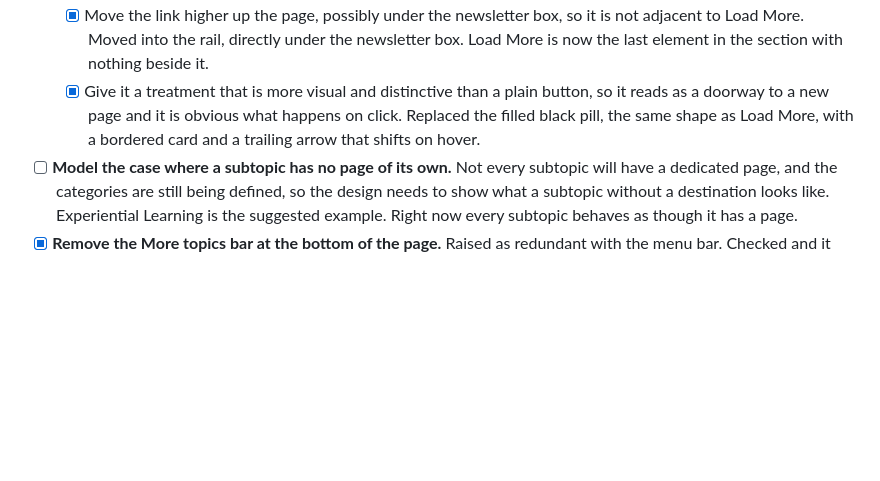
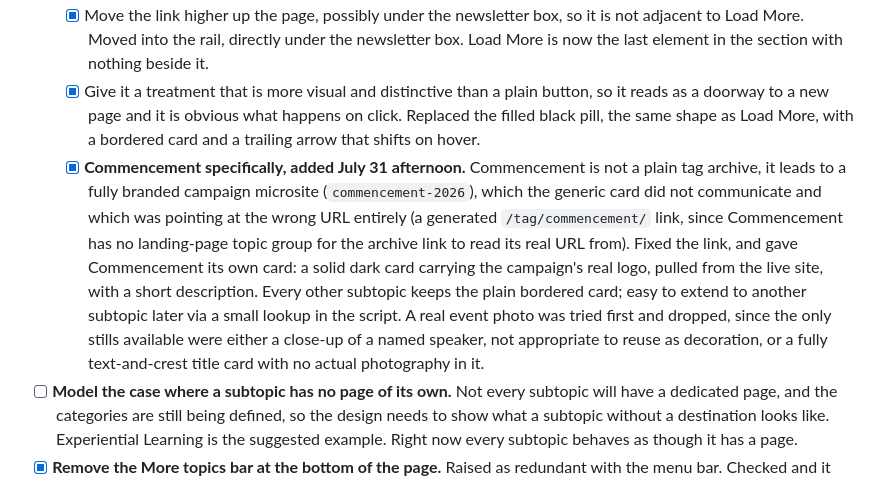
Before and after one commit to thara-messeroux/ngn-category-landing-prototypes, a Markdown page: phase-6-final-round/README.md, the part around the change. Rendered like a GitHub page; blank space fills up the shorter version.

Commit message:
Log the Commencement campaign card fix
Co-Authored-By: Claude Opus 5 <noreply@anthropic.com>

```diff
--- a/phase-6-final-round/README.md
+++ b/phase-6-final-round/README.md
@@ -16,6 +16,7 @@ Target: this is the last design round. No further design reviews are planned. Wh
 - [x] **The "All Co-op stories" and "All Commencement stories" buttons are being confused with "Load More".** Several people read them as the same control. They sit directly under the Load More bar and both look like a button, so nothing signals that one loads more of the same page and the other leaves for a different page. Two parts to the fix, both requested:
   - [x] Move the link higher up the page, possibly under the newsletter box, so it is not adjacent to Load More. Moved into the rail, directly under the newsletter box. Load More is now the last element in the section with nothing beside it.
   - [x] Give it a treatment that is more visual and distinctive than a plain button, so it reads as a doorway to a new page and it is obvious what happens on click. Replaced the filled black pill, the same shape as Load More, with a bordered card and a trailing arrow that shifts on hover.
+  - [x] **Commencement specifically, added July 31 afternoon.** Commencement is not a plain tag archive, it leads to a fully branded campaign microsite (`commencement-2026`), which the generic card did not communicate and which was pointing at the wrong URL entirely (a generated `/tag/commencement/` link, since Commencement has no landing-page topic group for the archive link to read its real URL from). Fixed the link, and gave Commencement its own card: a solid dark card carrying the campaign's real logo, pulled from the live site, with a short description. Every other subtopic keeps the plain bordered card; easy to extend to another subtopic later via a small lookup in the script. A real event photo was tried first and dropped, since the only stills available were either a close-up of a named speaker, not appropriate to reuse as decoration, or a fully text-and-crest title card with no actual photography in it.
 - [ ] **Model the case where a subtopic has no page of its own.** Not every subtopic will have a dedicated page, and the categories are still being defined, so the design needs to show what a subtopic without a destination looks like. Experiential Learning is the suggested example. Right now every subtopic behaves as though it has a page.
 - [x] **Remove the More topics bar at the bottom of the page.** Raised as redundant with the menu bar. Checked and it was: the topic nav is sticky and stays on screen at the bottom of the page, carrying the same seven topics. Removed the `.tv-more` block, its stylesheet, and the script that filled in its topic chips. The archive link above it is untouched and is now the last element in the subtopic view. See the note below on what to watch for.
 - [x] **Center the sticky nav bar's contents.** Flagged during this round: the topic links sat with more space above them than below. The bar's own padding was already even top and bottom; the cause was `align-items: baseline` aligning the smaller topic links to the large serif title's text baseline instead of centering them as a block. Changed to `align-items: center`. Desktop only, since mobile already uses its own stacked layout and was not affected.
```
